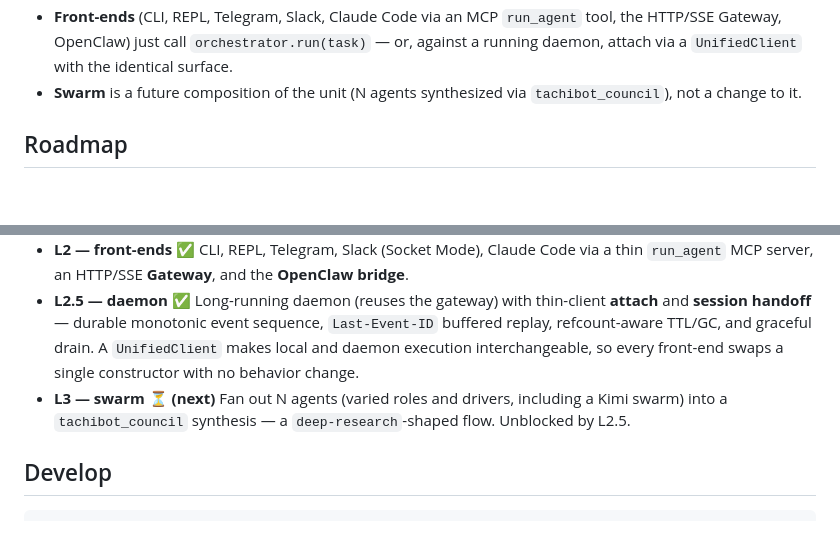
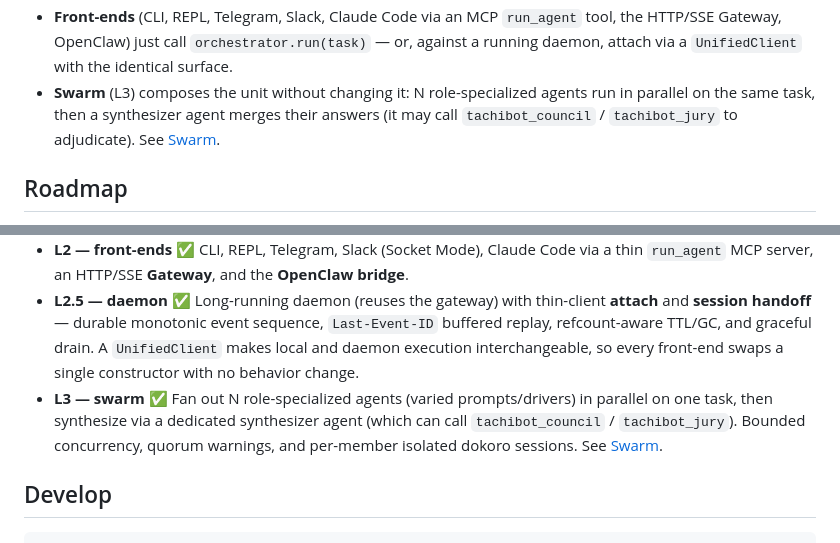
Before and after one commit to byPawel/tachi-agent, a Markdown page: README.md, 2 parts joined by grey strips. Rendered like a GitHub page; blank space fills up the shorter version.

```diff
--- a/README.md
+++ b/README.md
@@ -37,8 +37,9 @@ same hub without modifying it:
 - **Front-ends** (CLI, REPL, Telegram, Slack, Claude Code via an MCP `run_agent`
   tool, the HTTP/SSE Gateway, OpenClaw) just call `orchestrator.run(task)` — or,
   against a running daemon, attach via a `UnifiedClient` with the identical surface.
-- **Swarm** is a future composition of the unit (N agents synthesized via
-  `tachibot_council`), not a change to it.
+- **Swarm** (L3) composes the unit without changing it: N role-specialized agents
+  run in parallel on the same task, then a synthesizer agent merges their answers
+  (it may call `tachibot_council` / `tachibot_jury` to adjudicate). See [Swarm](#swarm).
 
 ## Roadmap
 
@@ -46,7 +47,7 @@ same hub without modifying it:
 - **L1 — adapters** ✅ `OllamaDriver` (Qwen2.5, native `/api/chat`) and `HermesDriver` (OpenAI-compatible), both via a `registerDriver` registry; `McpToolHost` (dokoro + tachibot over stdio, namespaced); `DokoroMemory`; a `cli` front-end.
 - **L2 — front-ends** ✅ CLI, REPL, Telegram, Slack (Socket Mode), Claude Code via a thin `run_agent` MCP server, an HTTP/SSE **Gateway**, and the **OpenClaw bridge**.
 - **L2.5 — daemon** ✅ Long-running daemon (reuses the gateway) with thin-client **attach** and **session handoff** — durable monotonic event sequence, `Last-Event-ID` buffered replay, refcount-aware TTL/GC, and graceful drain. A `UnifiedClient` makes local and daemon execution interchangeable, so every front-end swaps a single constructor with no behavior change.
-- **L3 — swarm** ⏳ **(next)** Fan out N agents (varied roles and drivers, including a Kimi swarm) into a `tachibot_council` synthesis — a `deep-research`-shaped flow. Unblocked by L2.5.
+- **L3 — swarm** ✅ Fan out N role-specialized agents (varied prompts/drivers) in parallel on one task, then synthesize via a dedicated synthesizer agent (which can call `tachibot_council` / `tachibot_jury`). Bounded concurrency, quorum warnings, and per-member isolated dokoro sessions. See [Swarm](#swarm).
 
 ## Develop
 
```
Also changed, not shown: other parts of README.md (+56 -0 lines).
